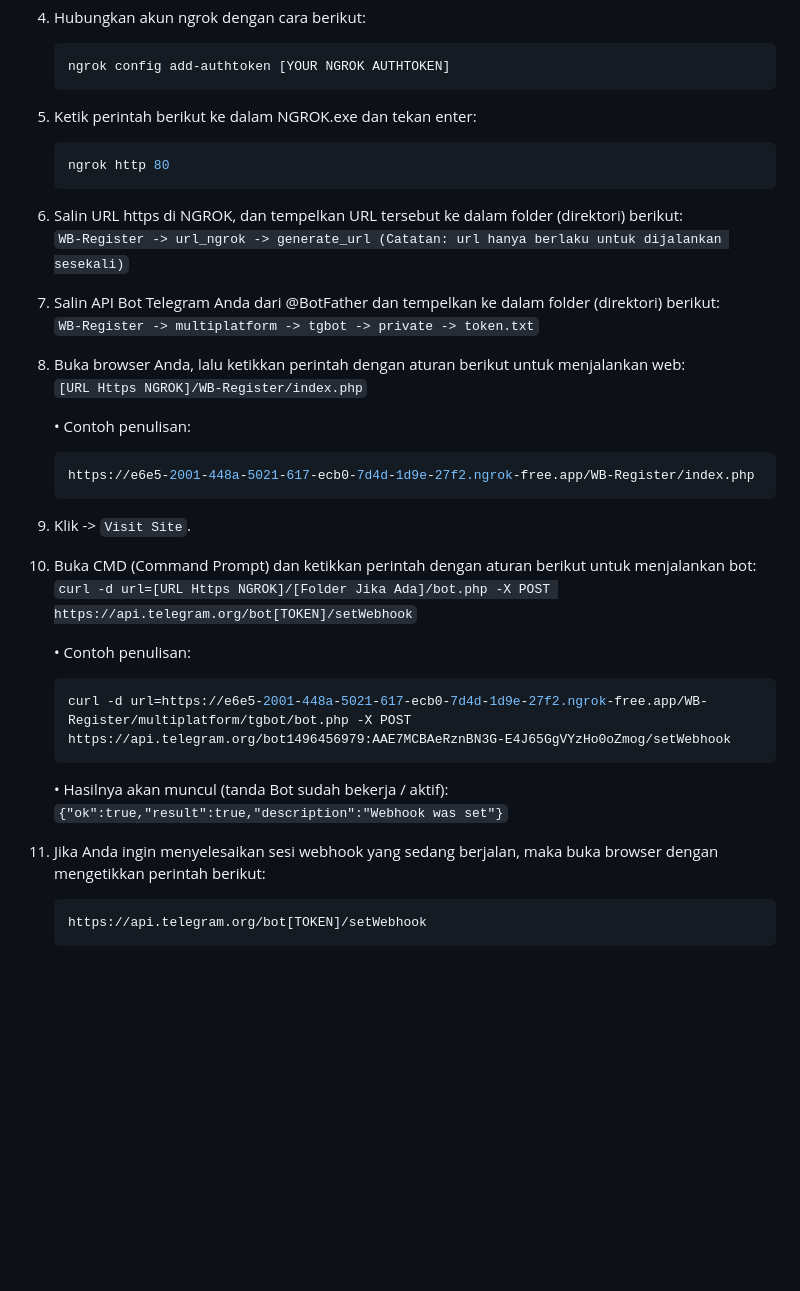
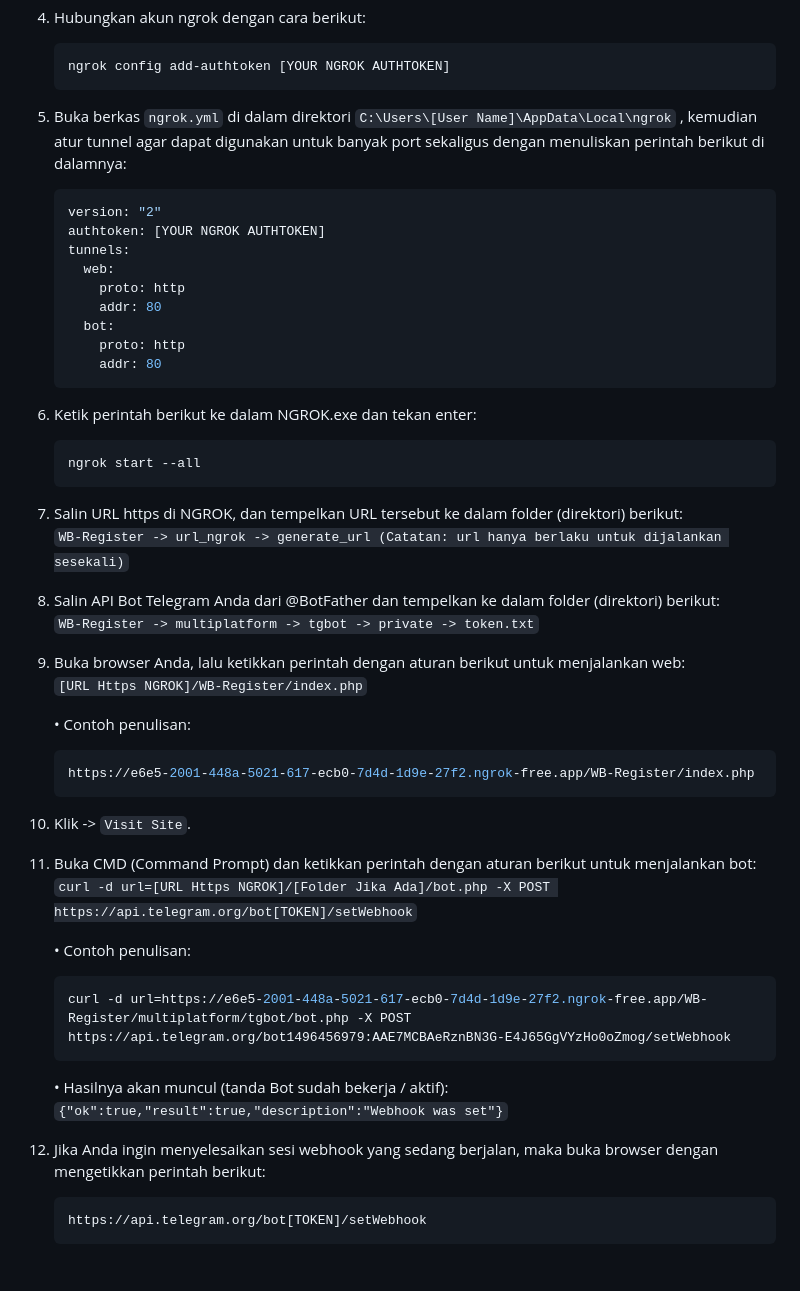
Before and after one commit to dcmwijaya/WB-Register, a Markdown page: BACA.md, the part around the change. Drawn GitHub-style; blank space fills up the shorter version.

````diff
--- a/BACA.md
+++ b/BACA.md
@@ -66,16 +66,28 @@ Membuat aplikasi multi platform: Website-Bot Register untuk pendaftaran anggota
    ngrok config add-authtoken [YOUR NGROK AUTHTOKEN]
    ```
 
-5. Ketik perintah berikut ke dalam NGROK.exe dan tekan enter:
+5. Buka berkas ``` ngrok.yml ``` di dalam direktori ``` C:\Users\[User Name]\AppData\Local\ngrok ``` , kemudian atur tunnel agar dapat digunakan untuk banyak port sekaligus dengan menuliskan perintah berikut di dalamnya:<br>
    ```bash
-   ngrok http 80
+   version: "2"
+   authtoken: [YOUR NGROK AUTHTOKEN]
+   tunnels:
+     web:
+       proto: http
+       addr: 80
+     bot:
+       proto: http
+       addr: 80
+   ```
+6. Ketik perintah berikut ke dalam NGROK.exe dan tekan enter:
+   ```bash
+   ngrok start --all
    ```
 
-6. Salin URL https di NGROK, dan tempelkan URL tersebut ke dalam folder (direktori) berikut:<br>
+7. Salin URL https di NGROK, dan tempelkan URL tersebut ke dalam folder (direktori) berikut:<br>
 ``` WB-Register -> url_ngrok -> generate_url (Catatan: url hanya berlaku untuk dijalankan sesekali) ```
-7. Salin API Bot Telegram Anda dari @BotFather dan tempelkan ke dalam folder (direktori) berikut:<br>
+8. Salin API Bot Telegram Anda dari @BotFather dan tempelkan ke dalam folder (direktori) berikut:<br>
 ``` WB-Register -> multiplatform -> tgbot -> private -> token.txt ```
-8. Buka browser Anda, lalu ketikkan perintah dengan aturan berikut untuk menjalankan web:<br>
+9. Buka browser Anda, lalu ketikkan perintah dengan aturan berikut untuk menjalankan web:<br>
     ``` [URL Https NGROK]/WB-Register/index.php ```
 
     • Contoh penulisan:
@@ -83,9 +95,9 @@ Membuat aplikasi multi platform: Website-Bot Register untuk pendaftaran anggota
     https://e6e5-2001-448a-5021-617-ecb0-7d4d-1d9e-27f2.ngrok-free.app/WB-Register/index.php
     ```
 
-9. Klik -> ``` Visit Site ```.
+10. Klik -> ``` Visit Site ```.
 
-10. Buka CMD (Command Prompt) dan ketikkan perintah dengan aturan berikut untuk menjalankan bot:<br>
+11. Buka CMD (Command Prompt) dan ketikkan perintah dengan aturan berikut untuk menjalankan bot:<br>
 ``` curl -d url=[URL Https NGROK]/[Folder Jika Ada]/bot.php -X POST https://api.telegram.org/bot[TOKEN]/setWebhook ```<br>
 
     • Contoh penulisan:
@@ -98,7 +110,7 @@ Membuat aplikasi multi platform: Website-Bot Register untuk pendaftaran anggota
          {"ok":true,"result":true,"description":"Webhook was set"}
          ```
 
-11. Jika Anda ingin menyelesaikan sesi webhook yang sedang berjalan, maka buka browser dengan mengetikkan perintah berikut:<br>
+12. Jika Anda ingin menyelesaikan sesi webhook yang sedang berjalan, maka buka browser dengan mengetikkan perintah berikut:<br>
     ```bash
     https://api.telegram.org/bot[TOKEN]/setWebhook
     ```
````
